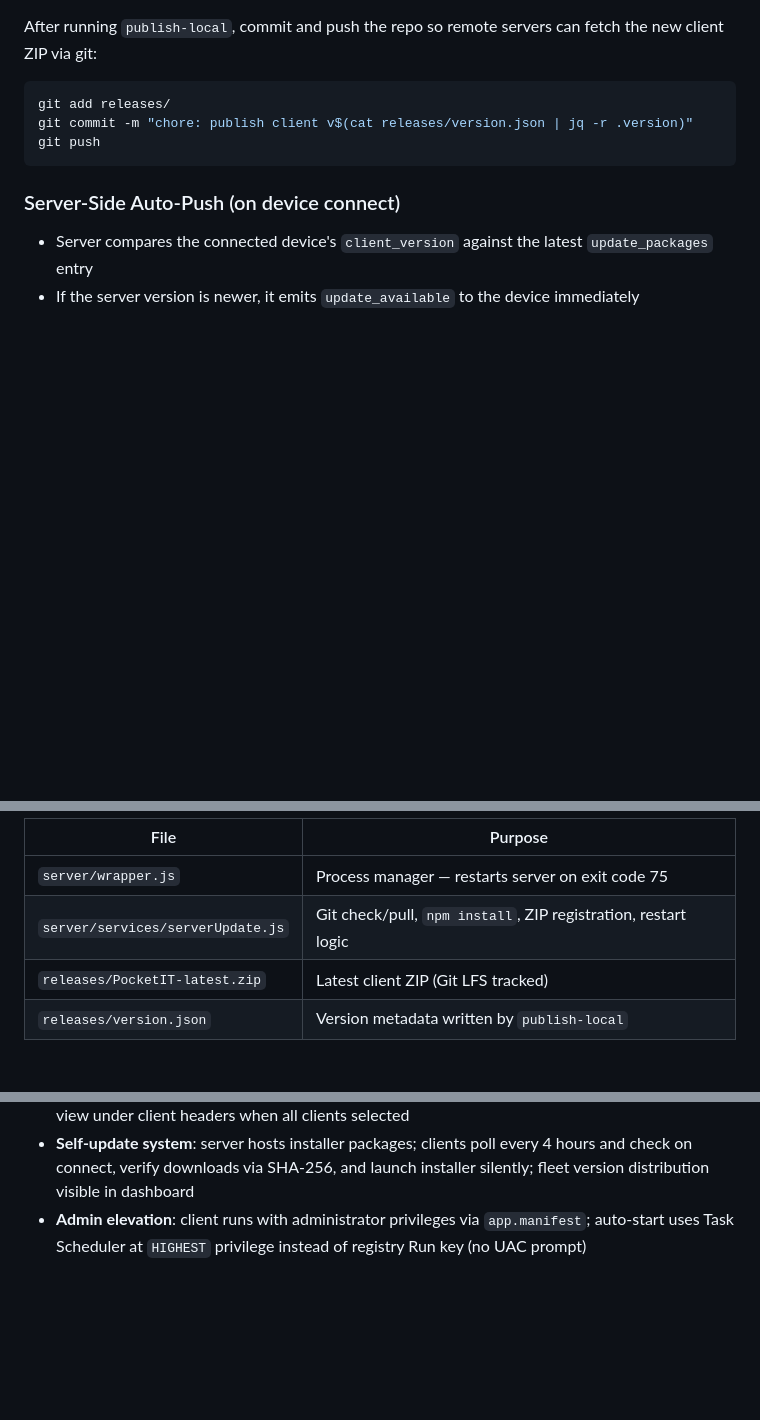
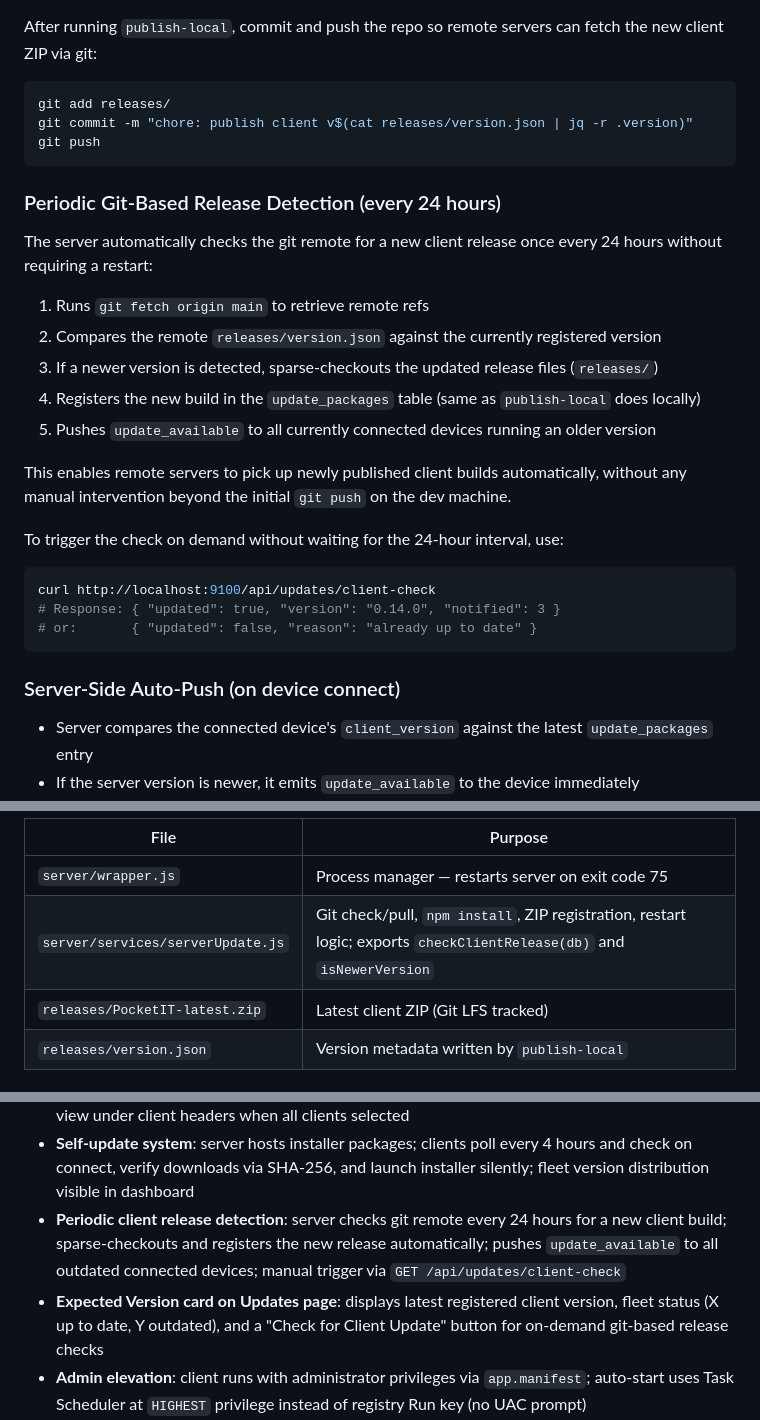
Before and after one commit to shukumei7/pocket-it, a Markdown page: README.md, 3 parts joined by grey strips. GitHub-like rendering; blank space fills up the shorter version.

Commit message:
docs: document client auto-update feature with version detection and release workflow
Document git-based client release detection, expected version display in dashboard,
and auto-update mechanism in both README and CHANGELOG.

Co-Authored-By: Claude Opus 4.6 <noreply@anthropic.com>

````diff
--- a/README.md
+++ b/README.md
@@ -255,6 +255,26 @@ git commit -m "chore: publish client v$(cat releases/version.json | jq -r .versi
 git push
 ```
 
+### Periodic Git-Based Release Detection (every 24 hours)
+
+The server automatically checks the git remote for a new client release once every 24 hours without requiring a restart:
+
+1. Runs `git fetch origin main` to retrieve remote refs
+2. Compares the remote `releases/version.json` against the currently registered version
+3. If a newer version is detected, sparse-checkouts the updated release files (`releases/`)
+4. Registers the new build in the `update_packages` table (same as `publish-local` does locally)
+5. Pushes `update_available` to all currently connected devices running an older version
+
+This enables remote servers to pick up newly published client builds automatically, without any manual intervention beyond the initial `git push` on the dev machine.
+
+To trigger the check on demand without waiting for the 24-hour interval, use:
+
+```bash
+curl http://localhost:9100/api/updates/client-check
+# Response: { "updated": true, "version": "0.14.0", "notified": 3 }
+# or:       { "updated": false, "reason": "already up to date" }
+```
+
 ### Server-Side Auto-Push (on device connect)
 
 - Server compares the connected device's `client_version` against the latest `update_packages` entry
@@ -334,7 +355,7 @@ npm run dev     # Development: runs server.js directly (no wrapper)
 | File | Purpose |
 |------|---------|
 | `server/wrapper.js` | Process manager — restarts server on exit code 75 |
-| `server/services/serverUpdate.js` | Git check/pull, `npm install`, ZIP registration, restart logic |
+| `server/services/serverUpdate.js` | Git check/pull, `npm install`, ZIP registration, restart logic; exports `checkClientRelease(db)` and `isNewerVersion` |
 | `releases/PocketIT-latest.zip` | Latest client ZIP (Git LFS tracked) |
 | `releases/version.json` | Version metadata written by `publish-local` |
 
@@ -910,6 +932,8 @@ pocket-it/
 - **Per-client installer download**: admin can generate a pre-configured installer ZIP per client with pre-seeded enrollment token
 - **Dashboard client selector**: filter entire dashboard by client; fleet page shows grouped device view under client headers when all clients selected
 - **Self-update system**: server hosts installer packages; clients poll every 4 hours and check on connect, verify downloads via SHA-256, and launch installer silently; fleet version distribution visible in dashboard
+- **Periodic client release detection**: server checks git remote every 24 hours for a new client build; sparse-checkouts and registers the new release automatically; pushes `update_available` to all outdated connected devices; manual trigger via `GET /api/updates/client-check`
+- **Expected Version card on Updates page**: displays latest registered client version, fleet status (X up to date, Y outdated), and a "Check for Client Update" button for on-demand git-based release checks
 - **Admin elevation**: client runs with administrator privileges via `app.manifest`; auto-start uses Task Scheduler at `HIGHEST` privilege instead of registry Run key (no UAC prompt)
 - **Dashboard enhancements**: column sorting on Processes, Services, and Event Log tables; event log search input; services auto-load on tab switch
 - **Security fix**: device API responses no longer leak `device_secret` or `certificate_fingerprint`
````
Also changed, not shown: other parts of README.md (+2 -0 lines), CHANGELOG.md (+10 -0 lines).
